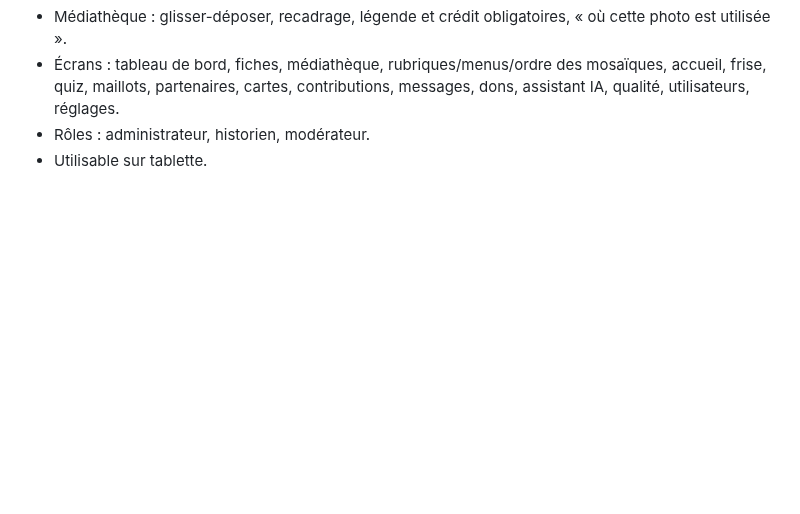
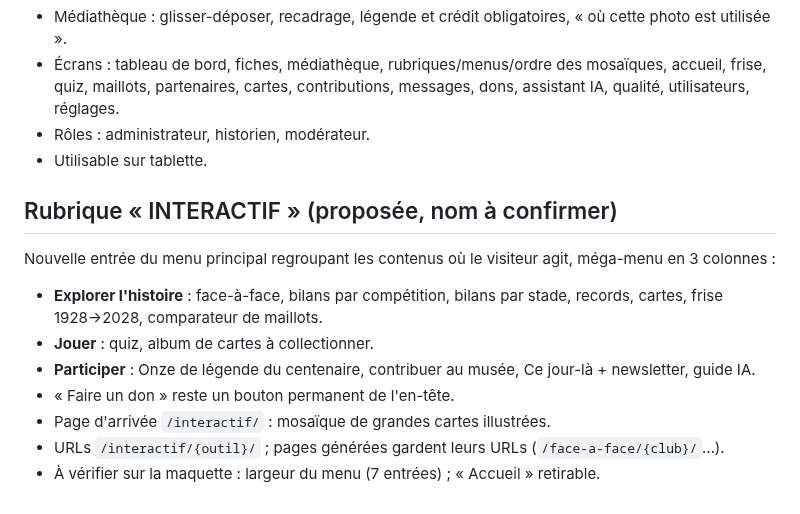
Before and after one commit to ftholomier/poubelle, a Markdown page: docs/DECISIONS.md, the part around the change. Rendered like a GitHub page; blank space fills up the shorter version.

Commit message:
Docs : rubrique Interactif proposée
Co-Authored-By: Claude Opus 5.5 <noreply@anthropic.com>
Claude-Session: https://claude.ai/code/session_01Fw6UgWNFSsiGaJDezd8UB1

```diff
--- a/docs/DECISIONS.md
+++ b/docs/DECISIONS.md
@@ -91,3 +91,16 @@ Simple, ergonomique, intuitif **et** complet, pensé pour des historiens non tec
   assistant IA, qualité, utilisateurs, réglages.
 - Rôles : administrateur, historien, modérateur.
 - Utilisable sur tablette.
+
+## Rubrique « INTERACTIF » (proposée, nom à confirmer)
+Nouvelle entrée du menu principal regroupant les contenus où le visiteur agit,
+méga-menu en 3 colonnes :
+- **Explorer l'histoire** : face-à-face, bilans par compétition, bilans par stade,
+  records, cartes, frise 1928→2028, comparateur de maillots.
+- **Jouer** : quiz, album de cartes à collectionner.
+- **Participer** : Onze de légende du centenaire, contribuer au musée,
+  Ce jour-là + newsletter, guide IA.
+- « Faire un don » reste un bouton permanent de l'en-tête.
+- Page d'arrivée `/interactif/` : mosaïque de grandes cartes illustrées.
+- URLs `/interactif/{outil}/` ; pages générées gardent leurs URLs (`/face-a-face/{club}/`…).
+- À vérifier sur la maquette : largeur du menu (7 entrées) ; « Accueil » retirable.
```
